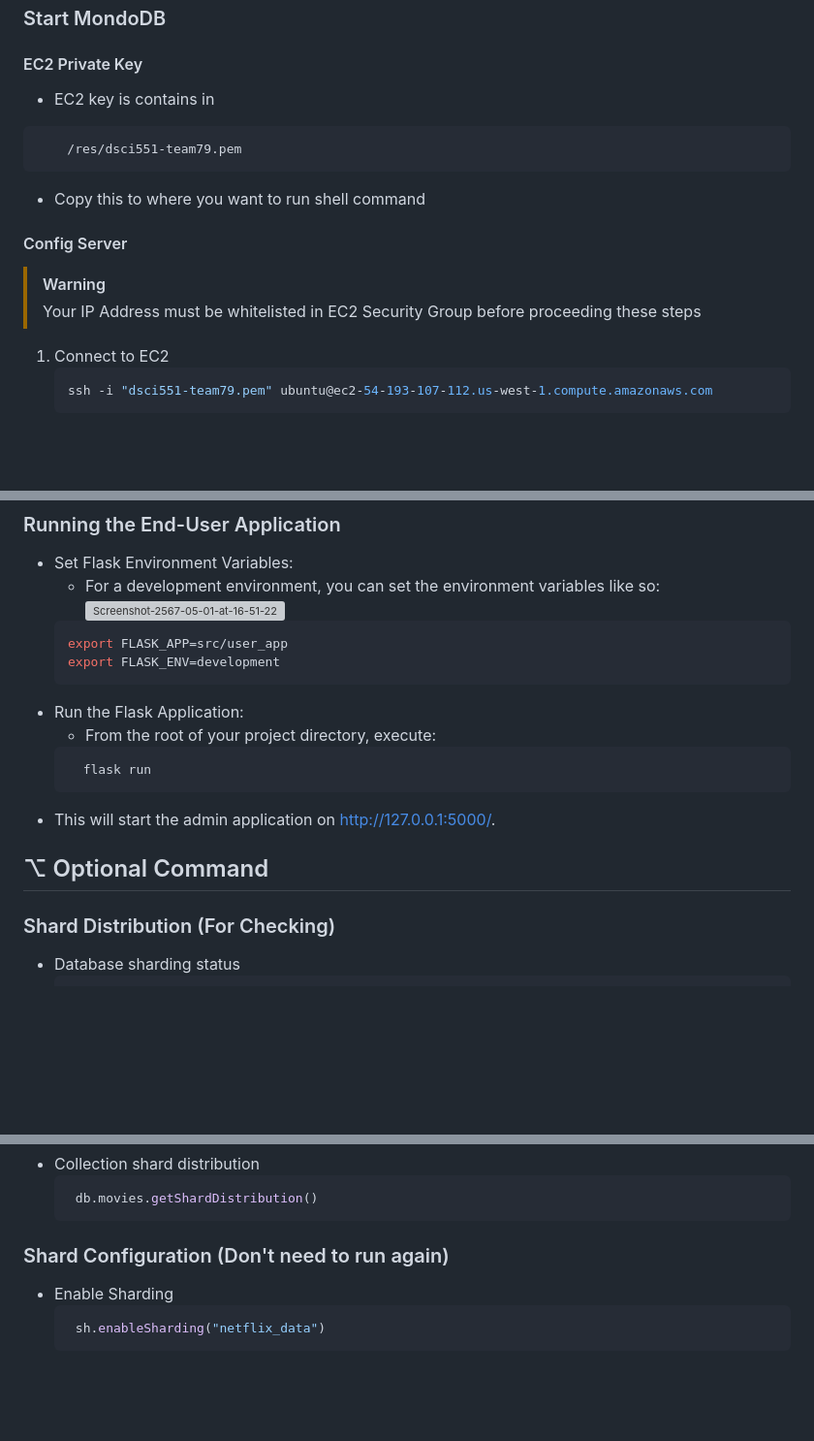
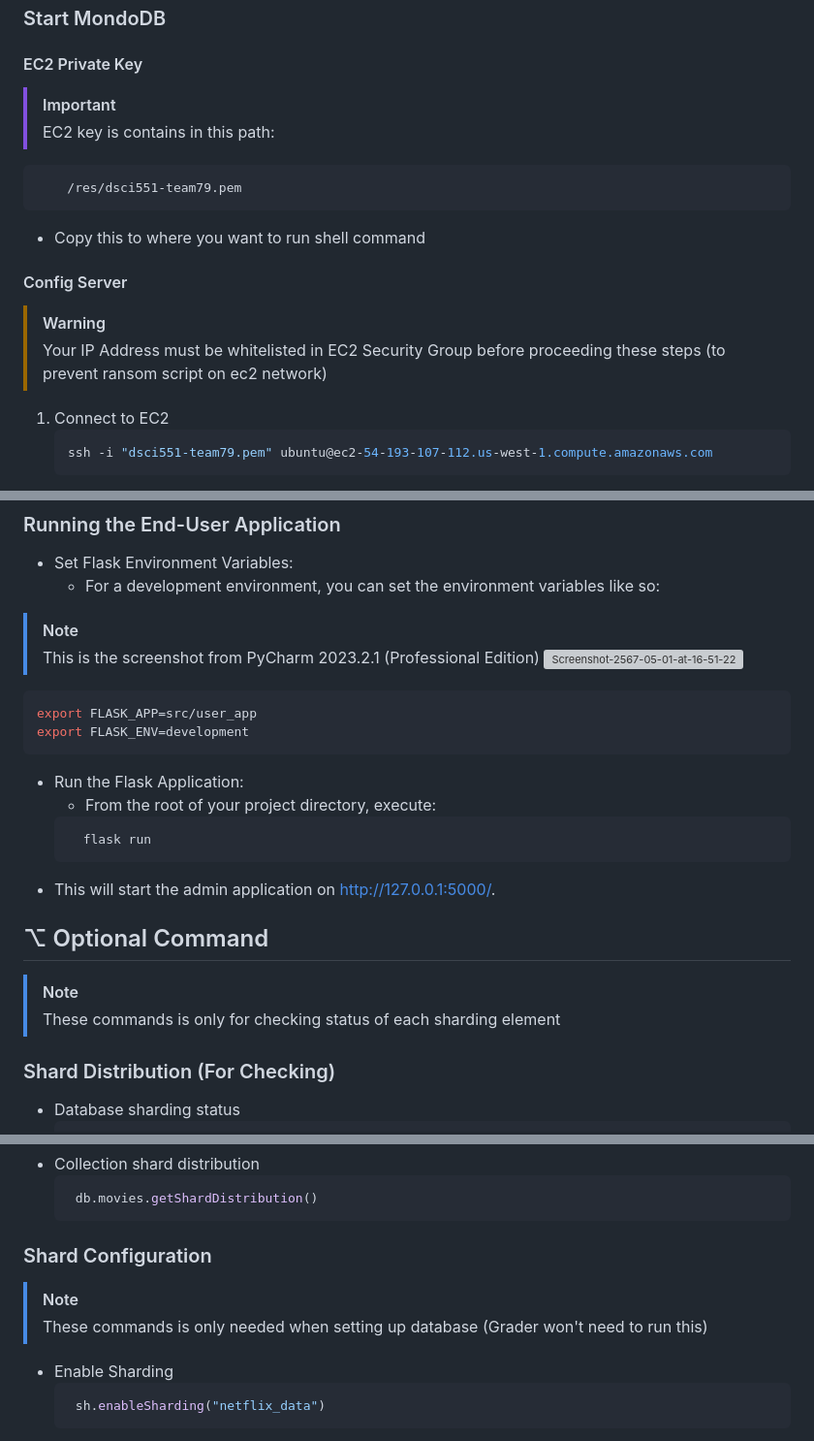
Before and after one commit to tongprdn/DSCI-551-project-79, a Markdown page: README.md, 3 parts joined by grey strips. Shown at 97% size. GitHub-like rendering; blank space fills up the shorter version; grey boxes are pictures that could not be loaded.

Commit message:
Instruction updated in README.md

````diff
--- a/README.md
+++ b/README.md
@@ -142,7 +142,9 @@ Navigate to the root directory of the project and run:
 ### Start MondoDB
 
 #### EC2 Private Key
-* EC2 key is contains in
+> [!IMPORTANT]
+> EC2 key is contains in this path:
+
 ```path
     /res/dsci551-team79.pem
 ```
@@ -151,7 +153,7 @@ Navigate to the root directory of the project and run:
 #### Config Server
 
 > [!WARNING]
-> Your IP Address must be whitelisted in EC2 Security Group before proceeding these steps
+> Your IP Address must be whitelisted in EC2 Security Group before proceeding these steps (to prevent ransom script on ec2 network)
 
 1. Connect to EC2
     ```sh
@@ -261,6 +265,8 @@ Navigate to the root directory of the project and run:
 ### Running the End-User Application
 * Set Flask Environment Variables:
   * For a development environment, you can set the environment variables like so:
+> [!NOTE]
+> This is the screenshot from PyCharm 2023.2.1 (Professional Edition)
   <a href="https://ibb.co/q0KpYv5"><img src="https://i.ibb.co/8zq9gHc/Screenshot-2567-05-01-at-16-51-22.png" alt="Screenshot-2567-05-01-at-16-51-22" border="0"></a>
   ```bash
   export FLASK_APP=src/user_app
@@ -277,6 +283,9 @@ Navigate to the root directory of the project and run:
 <!-- OPTIONAL COMMAND -->
 ## ⌥ Optional Command
 
+> [!NOTE]
+> These commands is only for checking status of each sharding element
+
 ### Shard Distribution (For Checking)
 - Database sharding status
    ```sh
@@ -291,7 +300,10 @@ Navigate to the root directory of the project and run:
     db.movies.getShardDistribution()
    ```
 
-### Shard Configuration (Don't need to run again)
+### Shard Configuration
+> [!NOTE]
+> These commands is only needed when setting up database (Grader won't need to run this)
+
 - Enable Sharding
    ```sh
     sh.enableSharding("netflix_data")
````
Also changed, not shown: other parts of README.md (+7 -3 lines).
